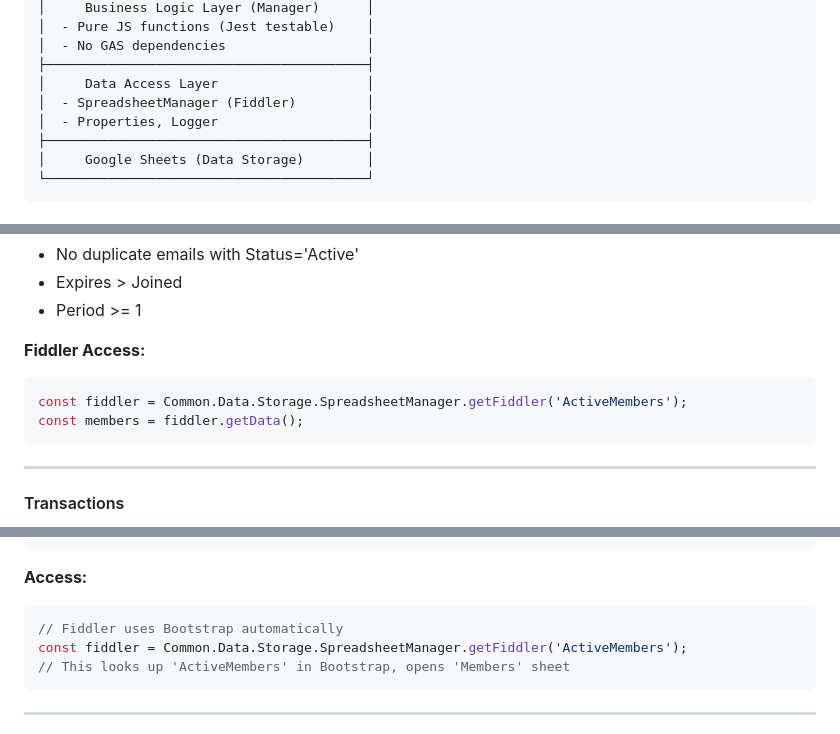
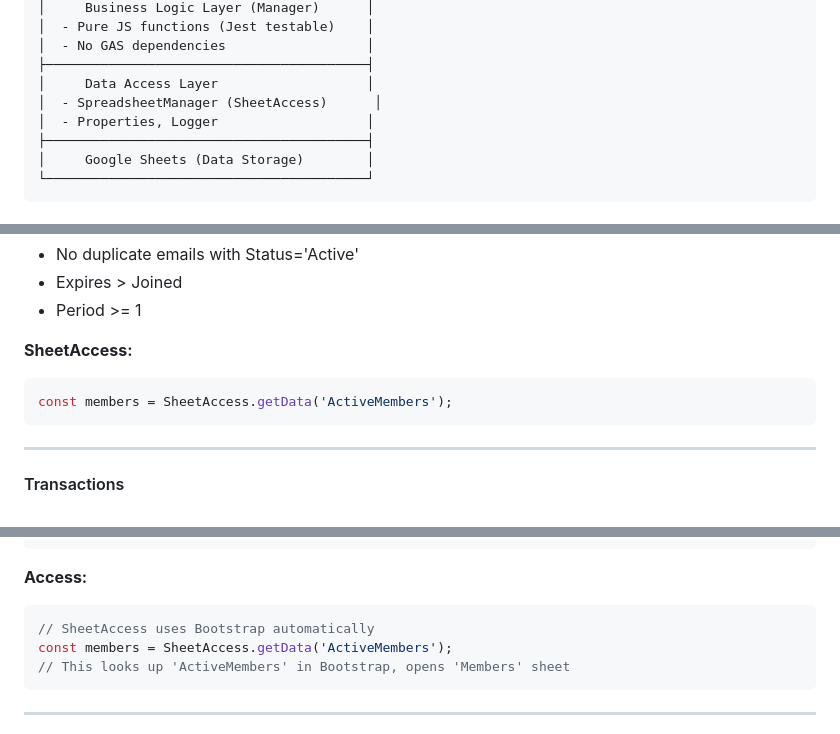
Before and after one commit to TobyHFerguson/SCCCCMembershipManagement, a Markdown page: docs/SYSTEM_OPERATORS_MANUAL.md, 3 parts joined by grey strips. Rendered like a GitHub page.

````diff
--- a/docs/SYSTEM_OPERATORS_MANUAL.md
+++ b/docs/SYSTEM_OPERATORS_MANUAL.md
@@ -39,7 +39,7 @@
 │  - No GAS dependencies                  │
 ├─────────────────────────────────────────┤
 │     Data Access Layer                   │
-│  - SpreadsheetManager (Fiddler)         │
+│  - SpreadsheetManager (SheetAccess)      │
 │  - Properties, Logger                   │
 ├─────────────────────────────────────────┤
 │     Google Sheets (Data Storage)        │
@@ -101,10 +101,9 @@ interface Member {
 - Expires > Joined
 - Period >= 1
 
-**Fiddler Access:**
-```javascript
-const fiddler = Common.Data.Storage.SpreadsheetManager.getFiddler('ActiveMembers');
-const members = fiddler.getData();
+**SheetAccess:**
+```javascript
+const members = SheetAccess.getData('ActiveMembers');
 ```
 
 ---
@@ -415,8 +410,8 @@ Elections      | 1SpF... | Elections   | FALSE
 
 **Access:**
 ```javascript
-// Fiddler uses Bootstrap automatically
-const fiddler = Common.Data.Storage.SpreadsheetManager.getFiddler('ActiveMembers');
+// SheetAccess uses Bootstrap automatically
+const members = SheetAccess.getData('ActiveMembers');
 // This looks up 'ActiveMembers' in Bootstrap, opens 'Members' sheet
 ```
 
````
Also changed, not shown: other parts of docs/SYSTEM_OPERATORS_MANUAL.md (+27 -28 lines), docs/FIDDLER_REMOVAL_NOTES.md (added, +138 -0 lines).
